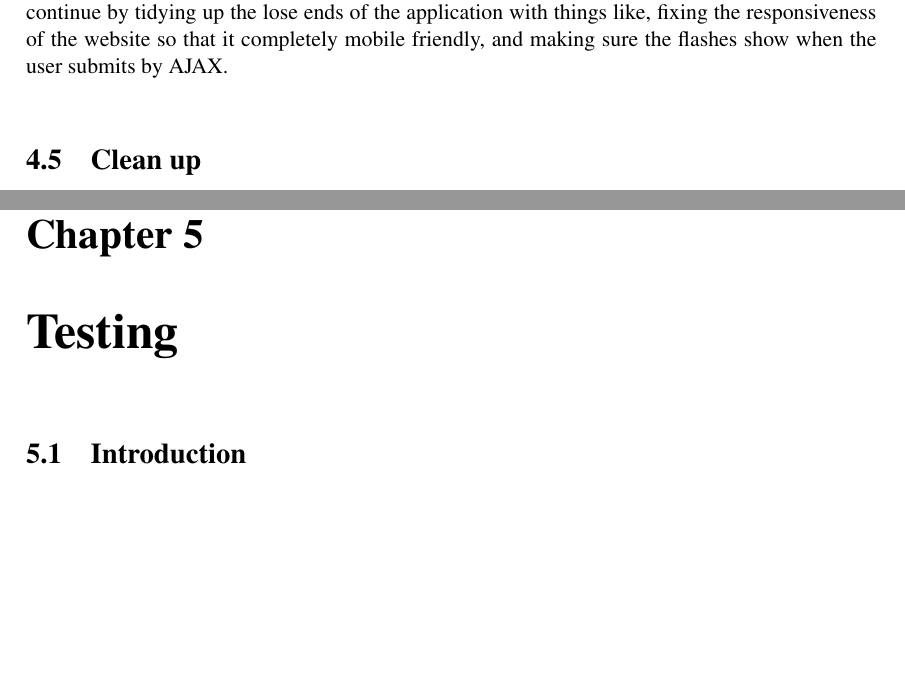
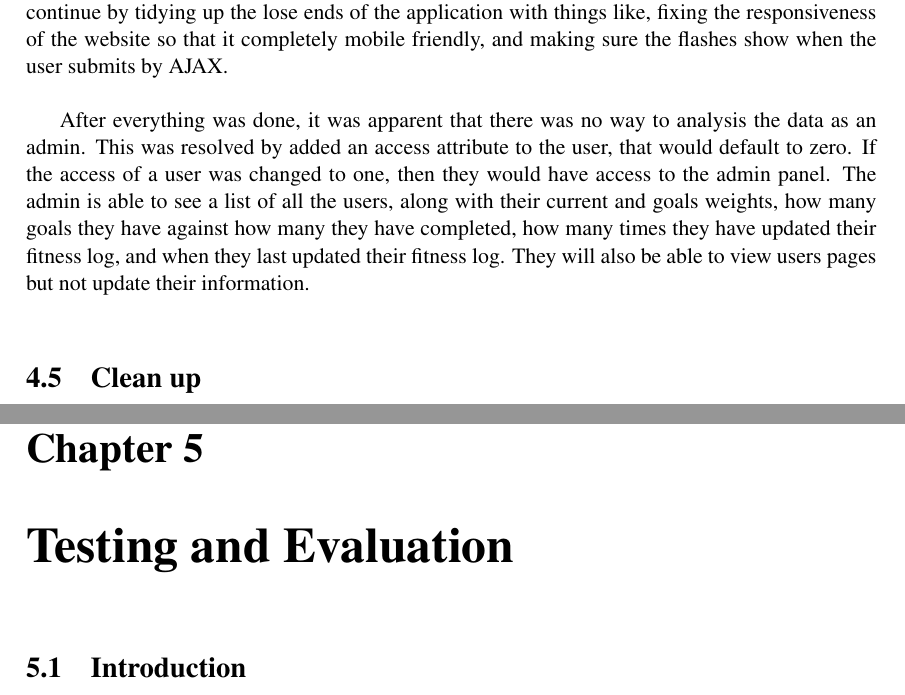
Before and after one commit to danwlsn/dissertation, a LaTeX thesis (dissertation.tex, which reads chapters/development.tex): two parts of pages 22 and 24 of 28, joined at a grey line, cut so that both start at the same text, the shorter picture padded with empty space. Compiled offline with pdfLaTeX.

Commit message:
Merged testing and eval

```diff
--- a/chapters/development.tex
+++ b/chapters/development.tex
@@ -58,6 +58,8 @@ After the date card, there was only one feature left to implement. This was the
 
 Now that all the main features are added and a working prototype is complete, all that needs doing now is tidying up. The development stage was still a learning process, so a lot of corners were cut. Mainly on aspects like styling and the feel of the website. So now development will continue by tidying up the lose ends of the application with things like, fixing the responsiveness of the website so that it completely mobile friendly, and making sure the flashes show when the user submits by AJAX.\\
 
+After everything was done, it was apparent that there was no way to analysis the data as an admin. This was resolved by added an access attribute to the user, that would default to zero. If the access of a user was changed to one, then they would have access to the admin panel. The admin is able to see a list of all the users, along with their current and goals weights, how many goals they have against how many they have completed, how many times they have updated their fitness log, and when they last updated their fitness log. They will also be able to view users pages but not update their information. \\
+
 \section{Clean up}
 Once all of all the main features were implemented, a clean up took place. This meant doing things like catching bugs and fixing them that the testing did not pick up, making sure the correct flash displayed with the correct styling, and making sure that the website was accessible from all devices. Most of these had already been picked up during development so there was not a lot to do when it came to cleaning up. The main problem was the flashes. If the form was submitted through AJAX, then the flash would not show, but it would show on the next reload. This was fixed by moving the flash over to a partial and rendering the partial at the top of the page, and then when the AJAX javascript was called, it would update the flash and any other part of the webpage that needed to be dynamically updated. This also solved another problem of having a lot of repeated code. The way to display a flash is the same on every page, and it was repeated on almost every page. Moving it over to partial cut down the code per page.\\
 
--- a/dissertation.tex
+++ b/dissertation.tex
@@ -66,6 +66,6 @@ stringstyle=\color{orange}}
 \label{sec:dev}
 \input{chapters/development}
 
-\chapter{Testing}
+\chapter{Testing and Evaluation}
 \label{sec:test}
 \input{chapters/testing}
```
Also changed, not shown: chapters/evaluation.tex (deleted, +0 -7 lines), chapters/testing.tex (+6 -0 lines), dissertation.tex (4 more changed lines).
